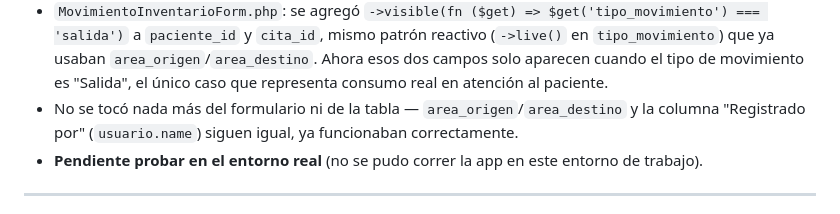
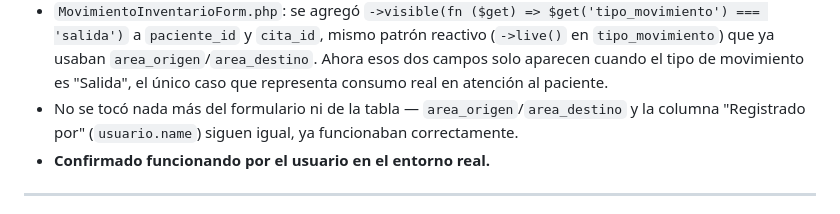
Before and after one commit to isra16class-byte/clinica-benites, a Markdown page: CHANGELOG.md, the part around the change. Drawn GitHub-style.

```diff
--- a/CHANGELOG.md
+++ b/CHANGELOG.md
@@ -13,7 +13,7 @@ Ver `MEMORIA.md` para el estado actual y contexto técnico completo — este arc
 - El usuario, revisando el formulario de **Movimientos de Inventario**, notó dos cosas: (1) al registrar un traslado entre áreas seguían apareciendo los campos "Paciente" y "Cita relacionada", que no tienen sentido ahí porque un traslado no es consumo de un paciente; y (2) confirmó que la ausencia del campo "Usuario" en el formulario es intencional (se completa solo con `Auth::id()` al crear, ver `CreateMovimientoInventario.php`) y que el registro queda visible después en la columna "Registrado por" del listado.
 - `MovimientoInventarioForm.php`: se agregó `->visible(fn ($get) => $get('tipo_movimiento') === 'salida')` a `paciente_id` y `cita_id`, mismo patrón reactivo (`->live()` en `tipo_movimiento`) que ya usaban `area_origen`/`area_destino`. Ahora esos dos campos solo aparecen cuando el tipo de movimiento es "Salida", el único caso que representa consumo real en atención al paciente.
 - No se tocó nada más del formulario ni de la tabla — `area_origen`/`area_destino` y la columna "Registrado por" (`usuario.name`) siguen igual, ya funcionaban correctamente.
-- **Pendiente probar en el entorno real** (no se pudo correr la app en este entorno de trabajo).
+- **Confirmado funcionando por el usuario en el entorno real.**
 
 ---
 
```
Also changed, not shown: MEMORIA.md (+2 -2 lines).
